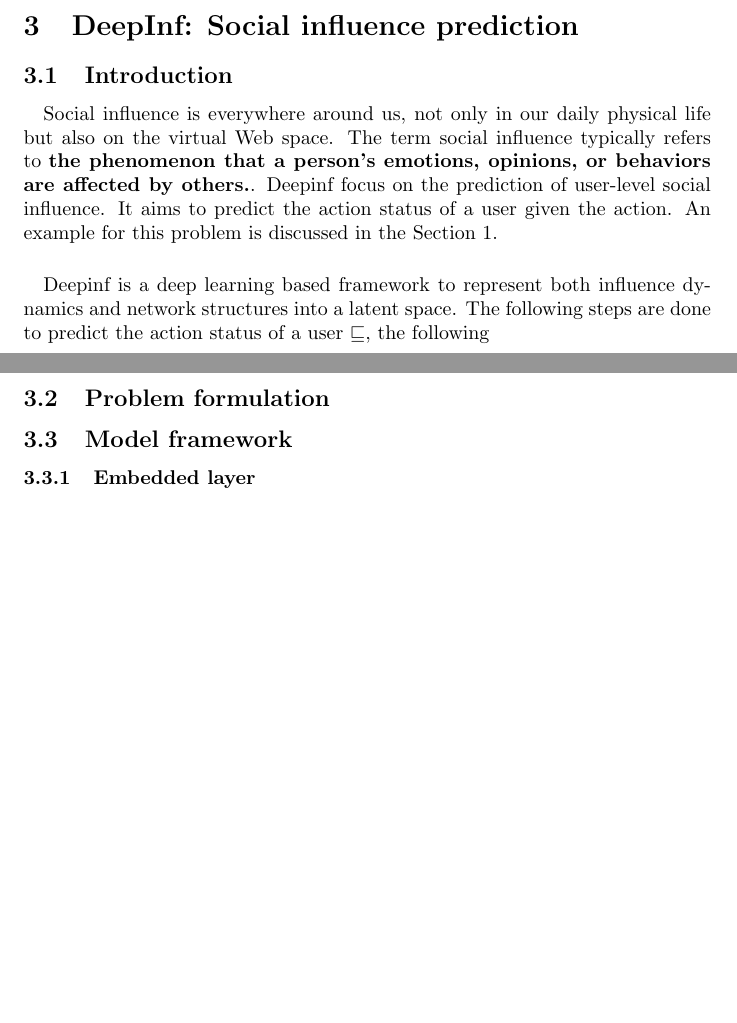
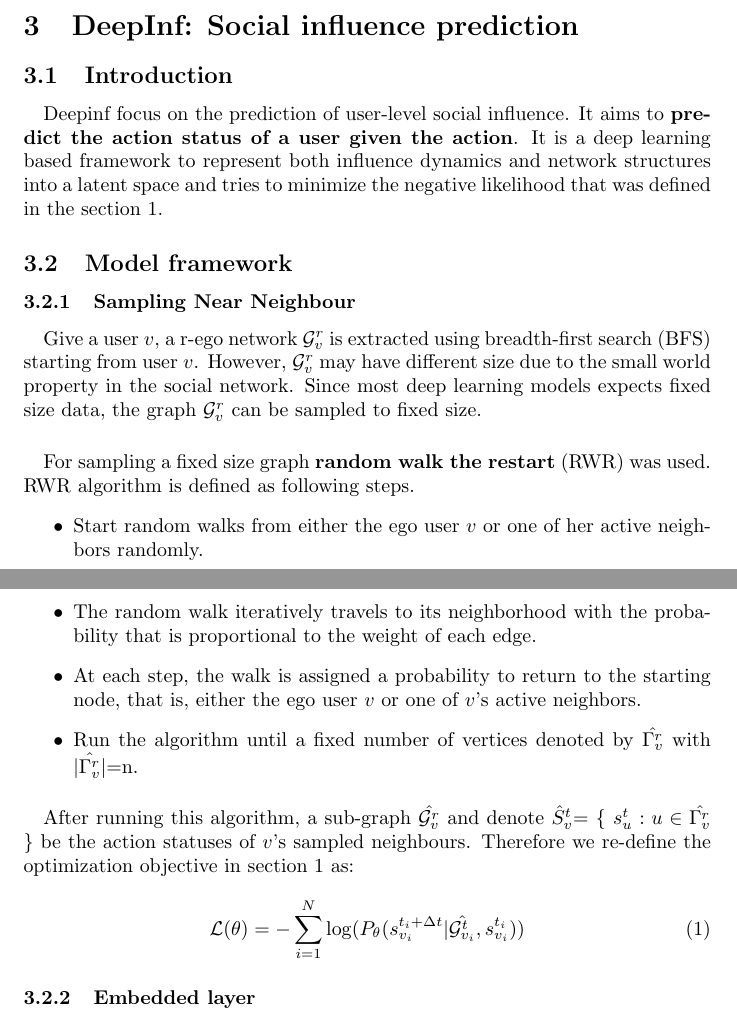
Before and after one commit to chiefsan/dmpr, a LaTeX document (main.tex, which reads tex/deepinf.tex): two parts of pages 1 and 2 of 2, joined at a grey line, cut so that both start at the same text, the shorter picture padded with empty space. Compiled offline with pdfLaTeX.

Commit message:
updated deepinf file

```diff
--- a/tex/deepinf.tex
+++ b/tex/deepinf.tex
@@ -1,13 +1,29 @@
 \section{DeepInf: Social influence prediction}
 \subsection{Introduction}
-\paragraph{}Social influence is everywhere around us, not only in our daily physical life but also on the virtual Web space.
-The term social influence typically refers to \textbf{the phenomenon that a person’s emotions, opinions, or behaviors are affected by others.}.
-Deepinf focus on the prediction of user-level social influence. It aims to predict the action status of a user given the action.
-An example for this problem is discussed in the Section 1.
-\paragraph{} Deepinf is a deep learning based framework to represent both influence dynamics and network structures into a latent space. The following
-steps are done to predict the action status of a user $\mathcal{v}$, the following
-\subsection{Problem formulation}
+\paragraph{} Deepinf focus on the prediction of user-level social influence. It aims to \textbf{predict the action status of a user given the action}.
+It is a deep learning based framework to represent both influence dynamics and network structures into a latent space and
+tries to minimize the negative likelihood that was defined in the section 1.
 \subsection{Model framework}
+\subsubsection{Sampling Near Neighbour}
+\paragraph{} Give a user $v$, a r-ego network $\mathcal{G}_v^r$ is extracted using breadth-first search (BFS) starting from
+user $v$. However, $\mathcal{G}_v^r$ may have different size due to the small world property in the social network. Since most
+deep learning models expects fixed size data, the graph $\mathcal{G}_v^r$ can be sampled to fixed size.
+\paragraph{} For sampling a fixed size graph \textbf{random walk the restart} (RWR) was used. RWR algorithm is defined as
+following steps.
+\begin{itemize}
+    \item Start random walks from either the ego user $v$ or one of her active neighbors randomly.
+    \item The random walk iteratively travels to its neighborhood with the probability that is
+    proportional to the weight of each edge.
+    \item At each step, the walk is assigned a probability to return to the starting node, that is,
+    either the ego user $v$ or one of $v$’s active neighbors.
+    \item Run the algorithm until a fixed number of vertices denoted by $\hat{\Gamma_v^r}$ with $\hat{|\Gamma_v^r|}$=n.
+\end{itemize}
+\paragraph{} After running this algorithm, a sub-graph $\hat{\mathcal{G}_v^r}$ and denote $\hat{S}_v^t$=
+\{ $s_u^t :u \in \hat{\Gamma_v^r}$ \} be the action statuses of $v$'s sampled neighbours. Therefore we re-define the optimization
+objective in section 1 as:
+\begin{equation}
+    \mathcal{L}(\theta) = -\sum_{i=1}^N \log(P_{\theta}(s_{v_i}^{t_i+\Delta t}|\hat{\mathcal{G}_{v_i}^{t}},s_{v_i}^{t_i}))
+\end{equation}
 \subsubsection{Embedded layer}
 \subsubsection{Instane Normalization}
 \subsubsection{Input Layer}
```
